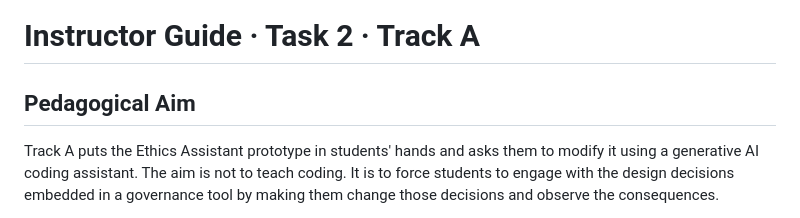
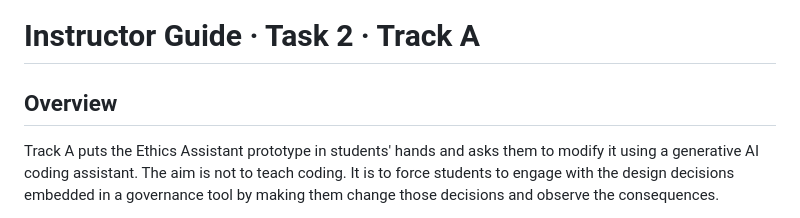
Before and after one commit to tanya-gridchina/ai-ethics, a Markdown page: Instructor Guide (Task 2 Track A).md, the part around the change. GitHub-like rendering.

```diff
--- a/Instructor Guide (Task 2 Track A).md
+++ b/Instructor Guide (Task 2 Track A).md
@@ -1,6 +1,6 @@
 # Instructor Guide · Task 2 · Track A
 
-## Pedagogical Aim
+## Overview
 
 Track A puts the Ethics Assistant prototype in students' hands and asks them to modify it using a generative AI coding assistant. The aim is not to teach coding. It is to force students to engage with the design decisions embedded in a governance tool by making them change those decisions and observe the consequences.
 
```
